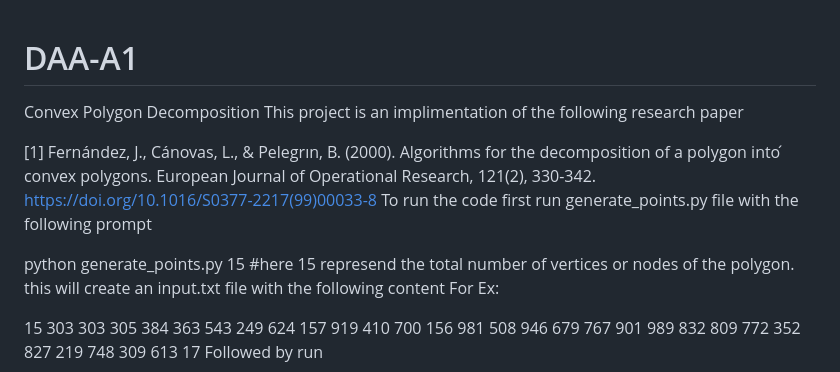
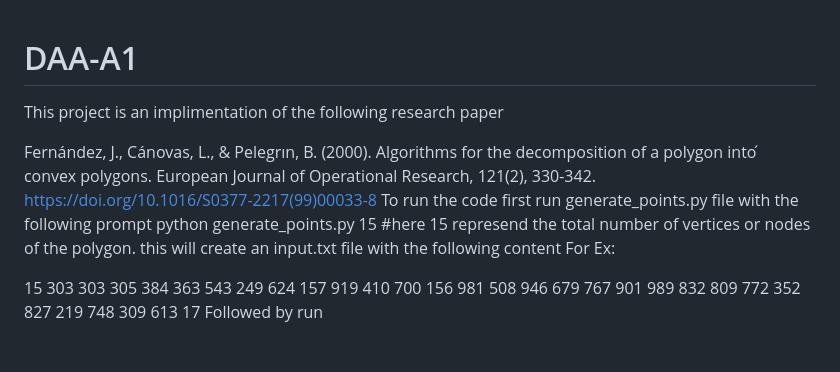
Before and after one commit to Suraj0051/DAA-A1, a Markdown page: README.md, the part around the change. GitHub-like rendering.

```diff
--- a/README.md
+++ b/README.md
@@ -1,12 +1,11 @@
 # DAA-A1
-Convex Polygon Decomposition
+
 This project is an implimentation of the following research paper
 
-[1] Fernández, J., Cánovas, L., & Pelegrın, B. (2000). Algorithms for the decomposition of a polygon into ́
+Fernández, J., Cánovas, L., & Pelegrın, B. (2000). Algorithms for the decomposition of a polygon into ́
 convex polygons. European Journal of Operational Research, 121(2), 330-342.
 https://doi.org/10.1016/S0377-2217(99)00033-8
 To run the code first run generate_points.py file with the following prompt
-
 python generate_points.py 15 #here 15 represend the total number of vertices or nodes of the polygon.
 this will create an input.txt file with the following content For Ex:
 
```
